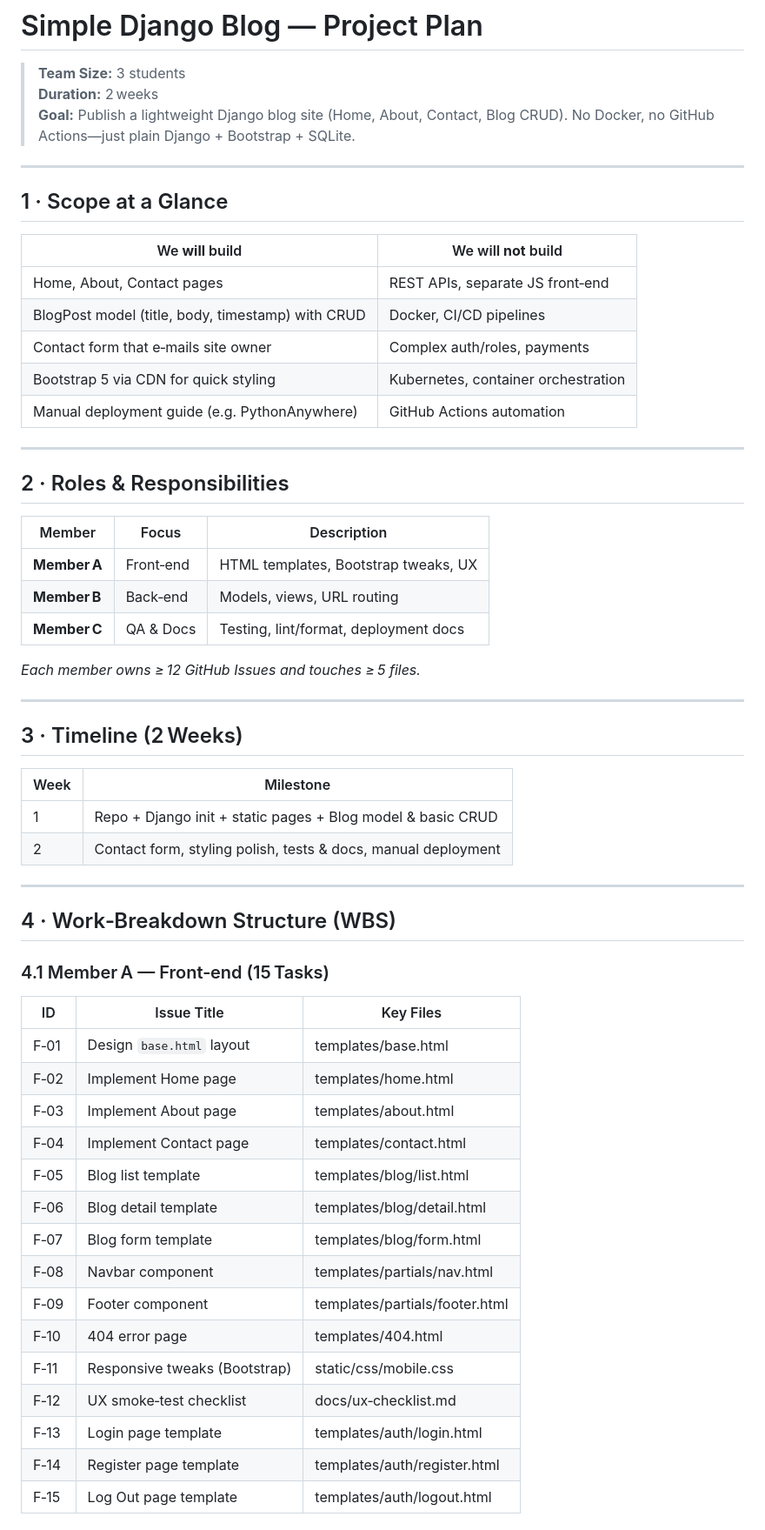
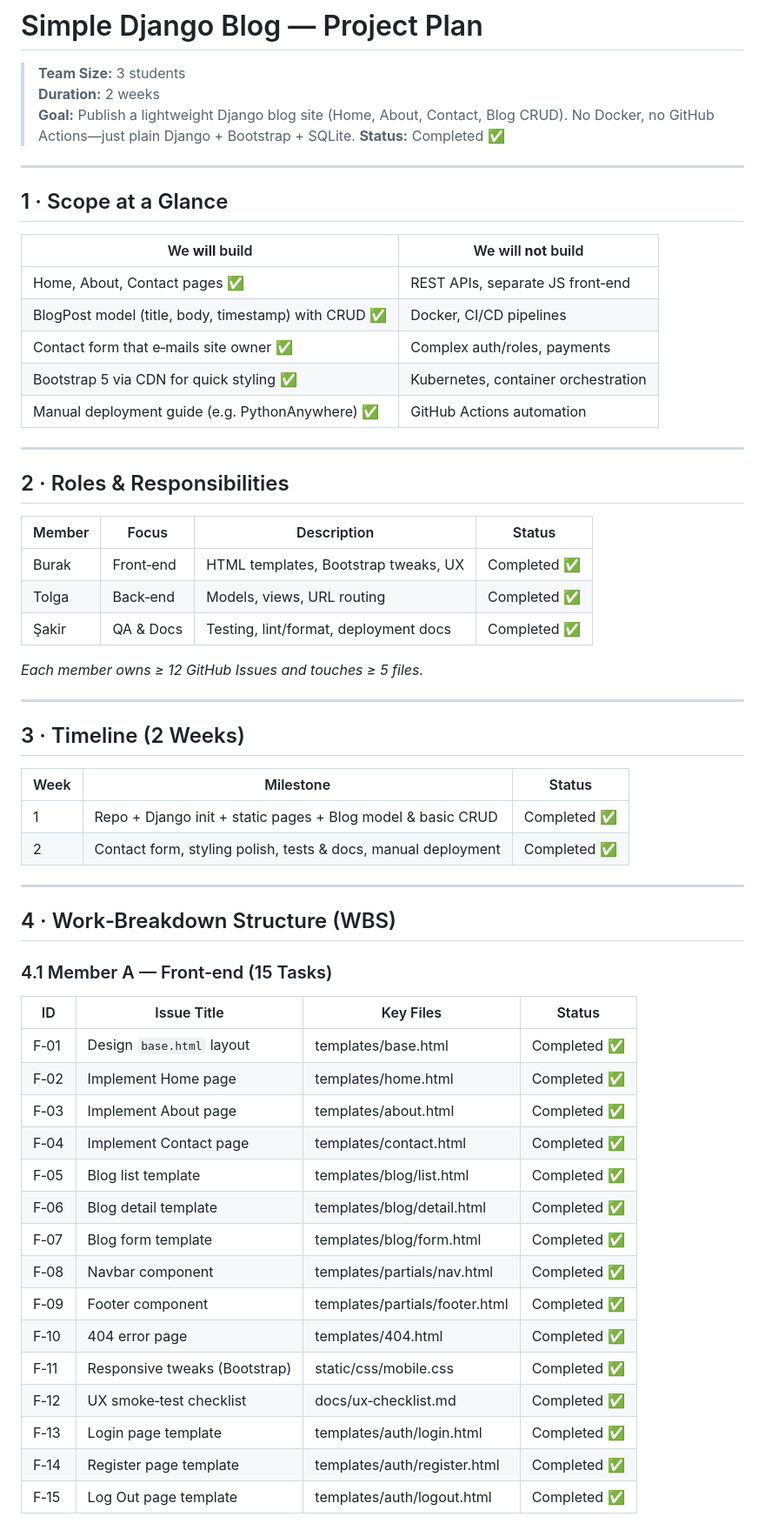
Before and after one commit to Project-Management-Assignment-ACU/BlogLite, a Markdown page: blog_plan.md, the part around the change printed below. Shown: that part at 87% size. Rendered like a GitHub page.

```diff
--- a/blog_plan.md
+++ b/blog_plan.md
@@ -1,54 +1,55 @@
 # Simple Django Blog — Project Plan
 
 > **Team Size:** 3 students
-> **Duration:** 2 weeks
+> **Duration:** 2 weeks
 > **Goal:** Publish a lightweight Django blog site (Home, About, Contact, Blog CRUD). No Docker, no GitHub Actions—just plain Django + Bootstrap + SQLite.
+> **Status:** Completed ✅
 
 ---
 ## 1 · Scope at a Glance
 | We **will** build | We will **not** build |
 |---|---|
-| Home, About, Contact pages | REST APIs, separate JS front‑end |
-| BlogPost model (title, body, timestamp) with CRUD | Docker, CI/CD pipelines |
-| Contact form that e‑mails site owner | Complex auth/roles, payments |
-| Bootstrap 5 via CDN for quick styling | Kubernetes, container orchestration |
-| Manual deployment guide (e.g. PythonAnywhere) | GitHub Actions automation |
+| Home, About, Contact pages ✅ | REST APIs, separate JS front‑end |
+| BlogPost model (title, body, timestamp) with CRUD ✅ | Docker, CI/CD pipelines |
+| Contact form that e‑mails site owner ✅ | Complex auth/roles, payments |
+| Bootstrap 5 via CDN for quick styling ✅ | Kubernetes, container orchestration |
+| Manual deployment guide (e.g. PythonAnywhere) ✅ | GitHub Actions automation |
 
 ---
 ## 2 · Roles & Responsibilities
-| Member | Focus | Description |
-|---|---|---|
-| **Member A** | Front‑end | HTML templates, Bootstrap tweaks, UX |
-| **Member B** | Back‑end | Models, views, URL routing |
-| **Member C** | QA & Docs | Testing, lint/format, deployment docs |
+| Member | Focus | Description | Status |
+|---|---|---|---|
+| Burak | Front‑end | HTML templates, Bootstrap tweaks, UX | Completed ✅ |
+| Tolga | Back‑end | Models, views, URL routing | Completed ✅ |
+| Şakir | QA & Docs | Testing, lint/format, deployment docs | Completed ✅ |
 
-*Each member owns ≥ 12 GitHub Issues and touches ≥ 5 files.*
+*Each member owns ≥ 12 GitHub Issues and touches ≥ 5 files.*
 
 ---
-## 3 · Timeline (2 Weeks)
-| Week | Milestone |
-|---|---|
-| 1 | Repo + Django init + static pages + Blog model & basic CRUD |
-| 2 | Contact form, styling polish, tests & docs, manual deployment |
+## 3 · Timeline (2 Weeks)
+| Week | Milestone | Status |
+|---|---|---|
+| 1 | Repo + Django init + static pages + Blog model & basic CRUD | Completed ✅ |
+| 2 | Contact form, styling polish, tests & docs, manual deployment | Completed ✅ |
 
 ---
 ## 4 · Work‑Breakdown Structure (WBS)
-### 4.1 Member A — Front‑end (15 Tasks)
-| ID | Issue Title | Key Files |
-|---|---|---|
-| F‑01 | Design `base.html` layout | templates/base.html |
-| F‑02 | Implement Home page | templates/home.html |
-| F‑03 | Implement About page | templates/about.html |
-| F‑04 | Implement Contact page | templates/contact.html |
-| F‑05 | Blog list template | templates/blog/list.html |
-| F‑06 | Blog detail template | templates/blog/detail.html |
-| F‑07 | Blog form template | templates/blog/form.html |
-| F‑08 | Navbar component | templates/partials/nav.html |
-| F‑09 | Footer component | templates/partials/footer.html |
-| F‑10 | 404 error page | templates/404.html |
-| F‑11 | Responsive tweaks (Bootstrap) | static/css/mobile.css |
-| F‑12 | UX smoke‑test checklist | docs/ux‑checklist.md |
-| F‑13 | Login page template | templates/auth/login.html |
-| F‑14 | Register page template | templates/auth/register.html |
-| F‑15 | Log Out page template | templates/auth/logout.html |
+### 4.1 Member A — Front‑end (15 Tasks)
+| ID | Issue Title | Key Files | Status |
+|---|---|---|---|
+| F‑01 | Design `base.html` layout | templates/base.html | Completed ✅ |
+| F‑02 | Implement Home page | templates/home.html | Completed ✅ |
+| F‑03 | Implement About page | templates/about.html | Completed ✅ |
+| F‑04 | Implement Contact page | templates/contact.html | Completed ✅ |
+| F‑05 | Blog list template | templates/blog/list.html | Completed ✅ |
+| F‑06 | Blog detail template | templates/blog/detail.html | Completed ✅ |
+| F‑07 | Blog form template | templates/blog/form.html | Completed ✅ |
+| F‑08 | Navbar component | templates/partials/nav.html | Completed ✅ |
+| F‑09 | Footer component | templates/partials/footer.html | Completed ✅ |
+| F‑10 | 404 error page | templates/404.html | Completed ✅ |
+| F‑11 | Responsive tweaks (Bootstrap) | static/css/mobile.css | Completed ✅ |
+| F‑12 | UX smoke‑test checklist | docs/ux‑checklist.md | Completed ✅ |
+| F‑13 | Login page template | templates/auth/login.html | Completed ✅ |
+| F‑14 | Register page template | templates/auth/register.html | Completed ✅ |
+| F‑15 | Log Out page template | templates/auth/logout.html | Completed ✅ |
 
```
Also changed, not shown: other parts of blog_plan.md (+49 -46 lines).
